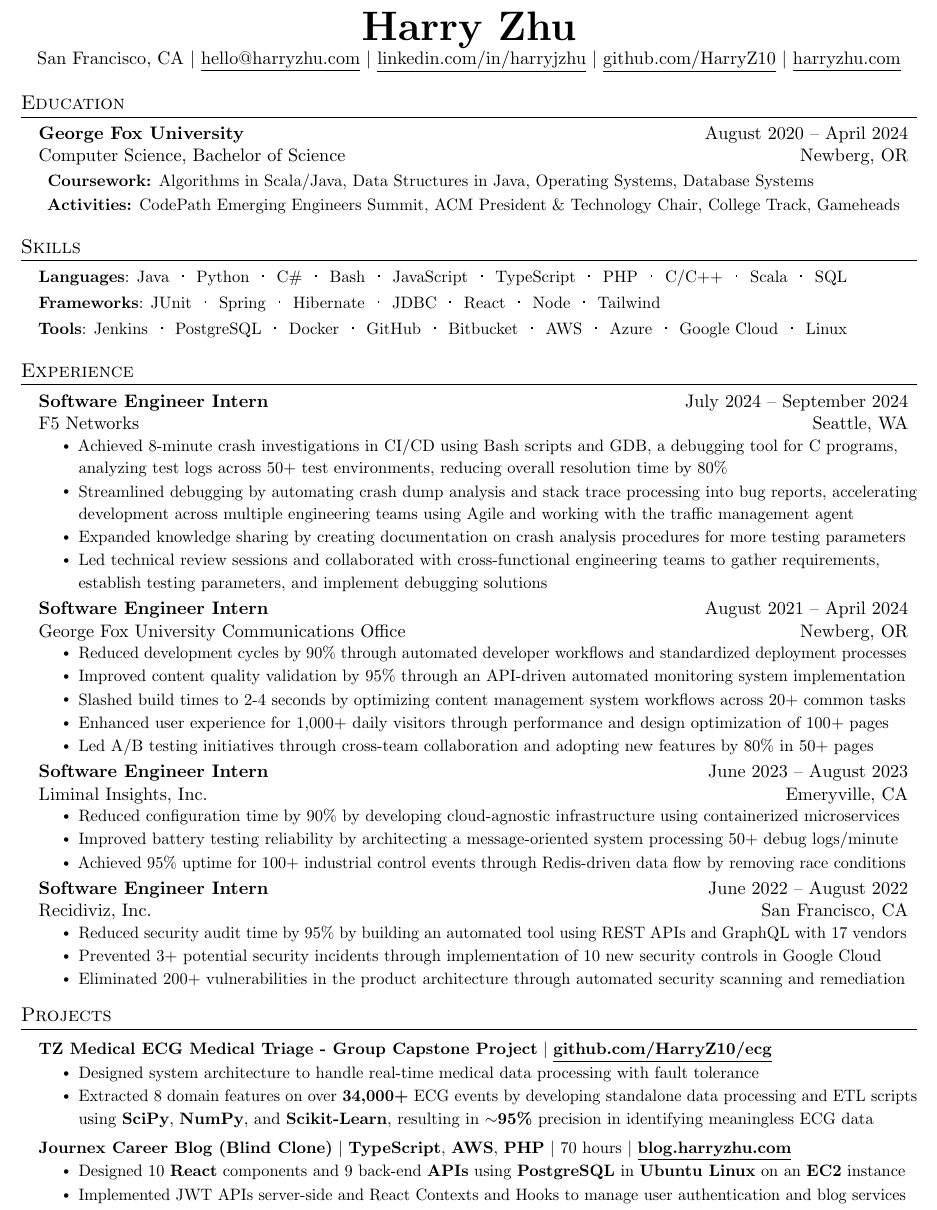
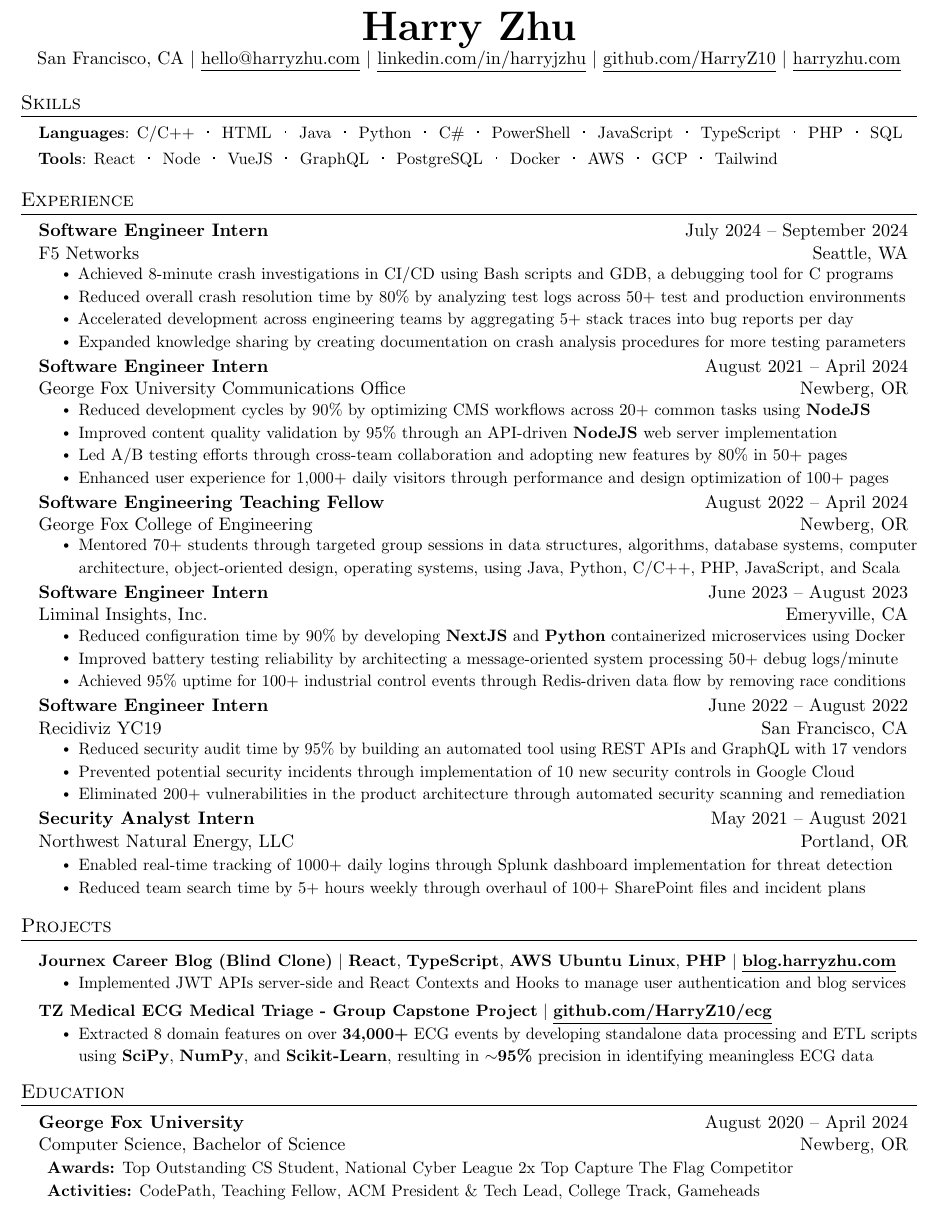
Before and after one commit to HarryZ10/resume, a LaTeX document (main.tex, which reads layout/sections/education.tex, layout/sections/experience.tex, layout/sections/projects.tex): part of the page, cut so that both start at the same text. Compiled offline with pdfLaTeX.

Commit message:
refactor: sections optimization

```diff
--- a/layout/sections/education.tex
+++ b/layout/sections/education.tex
@@ -4,8 +4,9 @@
     % \resumeSubheading
         {George Fox University}{August 2020 -- April 2024}
         {Computer Science, Bachelor of Science}{Newberg, OR}
-        {\textbf{Coursework:} Algorithms in Scala/Java, Data Structures in Java, Operating Systems, Database Systems}
-        {\textbf{Activities:} CodePath Emerging Engineers Summit, ACM President \& Technology Chair, College Track, Gameheads}
+        {\textbf{Awards:} Top Outstanding CS Student, National Cyber League 2x Top Capture The Flag Competitor}
+        % {\textbf{Coursework:} Distributed Programming, Algorithms, Object-Oriented Design, Data Structures in Java}
+        {\textbf{Activities:} CodePath, Teaching Fellow, ACM President \& Tech Lead, College Track, Gameheads}
   \resumeSubHeadingListEnd
 
 
--- a/layout/sections/experience.tex
+++ b/layout/sections/experience.tex
@@ -1,44 +1,62 @@
 \section{Experience}
   \resumeSubHeadingListStart
+
+    % \resumeSubheading
+    %   {Volunteer Software Engineer}{November 2024 -- Present}
+    %   {Recidiviz, Inc.}{Oakland, CA}
+    %   \resumeItemListStart
+    %     \resumeItem{Improving processes for the data platform across 8 state criminal justice systems}
+    %   \resumeItemListEnd
 
     \resumeSubheading
       {Software Engineer Intern}{July 2024 -- September 2024}
       {F5 Networks}{Seattle, WA}
       \resumeItemListStart
-        \resumeItem{Achieved 8-minute crash investigations in CI/CD using Bash scripts and GDB, a debugging tool for C programs, analyzing test logs across 50+ test environments, reducing overall resolution time by 80\%}
-        \resumeItem{Streamlined debugging by automating crash dump analysis and stack trace processing into bug reports, accelerating development across multiple engineering teams using Agile and working with the traffic management agent}
+        \resumeItem{Achieved 8-minute crash investigations in CI/CD using Bash scripts and GDB, a debugging tool for C programs}
+        \resumeItem{Reduced overall crash resolution time by 80\% by analyzing test logs across 50+ test and production environments}
+        \resumeItem{Accelerated development across engineering teams by aggregating 5+ stack traces into bug reports per day}
+        % \resumeItem{Streamlined debugging by automating crash dump analysis and stack trace processing into bug reports, accelerating development across multiple engineering teams using Agile and working with the traffic management agent}
         \resumeItem{Expanded knowledge sharing by creating documentation on crash analysis procedures for more testing parameters}
-        \resumeItem{Led technical review sessions and collaborated with cross-functional engineering teams to gather requirements, establish testing parameters, and implement debugging solutions}
+        % \resumeItem{Led technical review sessions and collaborated with cross-functional engineering teams to gather requirements, establish testing parameters, and implement debugging solutions}
       \resumeItemListEnd
 
     \resumeSubheading
       {Software Engineer Intern}{August 2021 -- April 2024}
       {George Fox University Communications Office}{Newberg, OR}
       \resumeItemListStart
-        \resumeItem{Reduced development cycles by 90\% through automated developer workflows and standardized deployment processes}
-        \resumeItem{Improved content quality validation by 95\% through an API-driven automated monitoring system implementation}
-        \resumeItem{Slashed build times to 2-4 seconds by optimizing content management system workflows across 20+ common tasks}
+        \resumeItem{Reduced development cycles by 90\% by optimizing CMS workflows across 20+ common tasks using \textbf{NodeJS}}
+        \resumeItem{Improved content quality validation by 95\% through an API-driven \textbf{NodeJS} web server implementation}
+        \resumeItem{Led A/B testing efforts through cross-team collaboration and adopting new features by 80\% in 50+ pages}
+        % \resumeItem{Reduced development cycles by 90\% through automated developer workflows and standardized deployment processes}
         \resumeItem{Enhanced user experience for 1,000+ daily visitors through performance and design optimization of 100+ pages}
         % \resumeItem{Achieved new feature adoption by 80\% through A/B testing of UX improvements across 100+ page components}
-        \resumeItem{Led A/B testing initiatives through cross-team collaboration and adopting new features by 80\% in 50+ pages}
         % \resumeItem{Facilitated requirements gathering sessions with stakeholders to define content management workflows}
+      \resumeItemListEnd
+
+    \resumeSubheading
+      {Software Engineering Teaching Fellow}{August 2022 -- April 2024}
+      {George Fox College of Engineering}{Newberg, OR}
+      \resumeItemListStart
+        \resumeItem{Mentored 70+ students through targeted group sessions in data structures, algorithms, database systems, computer architecture, object-oriented design, operating systems, using Java, Python, C/C++, PHP, JavaScript, and Scala}
+        % \resumeItem{Developed supplementary technical materials and debugging guides across Java, Python, and C++ programming languages}
+        % \resumeItem{Collaborated with faculty to host ICPC competitions with ACM-W leadership for 70+ computer science students}
       \resumeItemListEnd
 
     \resumeSubheading
       {Software Engineer Intern}{June 2023 -- August 2023}
       {Liminal Insights, Inc.}{Emeryville, CA}
       \resumeItemListStart
-        \resumeItem{Reduced configuration time by 90\% by developing cloud-agnostic infrastructure using containerized microservices}
+        \resumeItem{Reduced configuration time by 90\% by developing \textbf{NextJS} and \textbf{Python} containerized microservices using Docker}
         \resumeItem{Improved battery testing reliability by architecting a message-oriented system processing 50+ debug logs/minute}
         \resumeItem{Achieved 95\% uptime for 100+ industrial control events through Redis-driven data flow by removing race conditions}
       \resumeItemListEnd
 
     \resumeSubheading
       {Software Engineer Intern}{June 2022 -- August 2022}
-      {Recidiviz, Inc.}{San Francisco, CA}
+      {Recidiviz YC19}{San Francisco, CA}
       \resumeItemListStart
         \resumeItem{Reduced security audit time by 95\% by building an automated tool using REST APIs and GraphQL with 17 vendors}
-        \resumeItem{Prevented 3+ potential security incidents through implementation of 10 new security controls in Google Cloud}
+        \resumeItem{Prevented potential security incidents through implementation of 10 new security controls in Google Cloud}
         \resumeItem{Eliminated 200+ vulnerabilities in the product architecture through automated security scanning and remediation}
       \resumeItemListEnd
     % \resumeSubheading
@@ -83,13 +101,13 @@
     %         {\textbf{Trivy}}} for automated scans}
     %   \resumeItemListEnd
 
-    % \resumeSubheading
-    %   {Northwest Natural Energy, LLC}{May 2021 -- August 2021}
-    %   {Security Analyst Intern}{Portland, OR}
+    \resumeSubheading
+      {Security Analyst Intern}{May 2021 -- August 2021}
+      {Northwest Natural Energy, LLC}{Portland, OR}
 
-    %   \resumeItemListStart
-    %     \resumeItem{Enabled real-time tracking of 1000+ daily logins through Splunk dashboard implementation for threat detection}
-    %     \resumeItem{Reduced team search time by 5+ hours weekly through overhaul of 100+ SharePoint files and access protocols}
-    %   \resumeItemListEnd
+      \resumeItemListStart
+        \resumeItem{Enabled real-time tracking of 1000+ daily logins through Splunk dashboard implementation for threat detection}
+        \resumeItem{Reduced team search time by 5+ hours weekly through overhaul of 100+ SharePoint files and incident plans}
+      \resumeItemListEnd
 
   \resumeSubHeadingListEnd
--- a/layout/sections/projects.tex
+++ b/layout/sections/projects.tex
@@ -1,21 +1,23 @@
 \section{Projects}
     \resumeSubHeadingListStart
+        \resumeProjectHeading
+            {\textbf{Journex Career Blog (Blind Clone)} $|$ \textbf{React}, \textbf{TypeScript}, \textbf{AWS Ubuntu Linux}, \textbf{PHP} $|$ \underline{\href{https://github.com/HarryZ10/blog.harryzhu.com}{\textbf{blog.harryzhu.com}}}}
+
+            \resumeItemListStart
+                % \resumeItem{Designed 10 \textbf{React} components and 9 back-end \textbf{APIs} using \textbf{PostgreSQL} in \textbf{Ubuntu Linux} on an \textbf{EC2} instance}
+                \resumeItem{Implemented JWT APIs server-side and React Contexts and Hooks to manage user authentication and blog services}
+            \resumeItemListEnd
+
         \resumeProjectHeading
             {\textbf{TZ Medical ECG Medical Triage - Group Capstone Project} $|$ \underline{\href{https://github.com/HarryZ10/tzmedical-ecg-triage}{\textbf{github.com/HarryZ10/ecg}}}}
 
             \resumeItemListStart
-                \resumeItem{Designed system architecture to handle real-time medical data processing with fault tolerance}
+                % \resumeItem{Designed system architecture to handle real-time medical data processing with fault tolerance}
                 % \resumeItem{Collaborated with tech professionals to gather and translate business requirements into technical specifications}
             \resumeItem{Extracted 8 domain features on over \textbf{34,000+} ECG events by developing standalone data processing and ETL scripts using \textbf{SciPy}, \textbf{NumPy}, and \textbf{Scikit-Learn}, resulting in \textbf{\(\sim \)95\%} precision in identifying meaningless ECG data}
             \resumeItemListEnd
 
-        \resumeProjectHeading
-            {\textbf{Journex Career Blog (Blind Clone)} $|$ \textbf{TypeScript}, \textbf{AWS}, \textbf{PHP} $|$ 70 hours $|$ \underline{\href{https://github.com/HarryZ10/blog.harryzhu.com}{\textbf{blog.harryzhu.com}}}}
 
-            \resumeItemListStart
-                \resumeItem{Designed 10 \textbf{React} components and 9 back-end \textbf{APIs} using \textbf{PostgreSQL} in \textbf{Ubuntu Linux} on an \textbf{EC2} instance}
-                \resumeItem{Implemented JWT APIs server-side and React Contexts and Hooks to manage user authentication and blog services}
-            \resumeItemListEnd
 
         % \resumeProjectHeading
         %     % {\underline{\href{https://pickaboxdemo.netlify.app}
--- a/layout/sections/skills.tex
+++ b/layout/sections/skills.tex
@@ -4,48 +4,39 @@
 \section{Skills}
 \begin{itemize}[leftmargin=0.15in, label={}, itemsep=0pt, topsep=0pt]
 \small{\item{\textbf{Languages}:
+    C/C++\hspace{0.1em}\resumeDot\hspace{0.1em}
+    % CSS\hspace{0.1em}\resumeDot\hspace{0.1em}
+    HTML\hspace{0.1em}\resumeDot\hspace{0.1em}
     Java\hspace{0.1em}\resumeDot\hspace{0.1em}
     Python\hspace{0.1em}\resumeDot\hspace{0.1em}
     C\#\hspace{0.1em}\resumeDot\hspace{0.1em}
-    Bash\hspace{0.1em}\resumeDot\hspace{0.1em}
-    % PowerShell\hspace{0.1em}\resumeDot\hspace{0.1em}
+    % Bash\hspace{0.1em}\resumeDot\hspace{0.1em}
+    PowerShell\hspace{0.1em}\resumeDot\hspace{0.1em}
     JavaScript\hspace{0.1em}\resumeDot\hspace{0.1em}
     TypeScript\hspace{0.1em}\resumeDot\hspace{0.1em}
     PHP\hspace{0.1em}\resumeDot\hspace{0.1em}
-    C/C++\hspace{0.1em}\resumeDot\hspace{0.1em}
-    Scala\hspace{0.1em}\resumeDot\hspace{0.1em}
+    % Scala\hspace{0.1em}\resumeDot\hspace{0.1em}
     SQL
     }}
-\small{\item{\textbf{Frameworks}:
-    JUnit\hspace{0.1em}\resumeDot\hspace{0.1em}
-    Spring\hspace{0.1em}\resumeDot\hspace{0.1em}
-    Hibernate\hspace{0.1em}\resumeDot\hspace{0.1em}
-    JDBC\hspace{0.1em}\resumeDot\hspace{0.1em}
+\small{\item{\textbf{Tools}:
+    % Spring\hspace{0.1em}\resumeDot\hspace{0.1em}
+    % Hibernate\hspace{0.1em}\resumeDot\hspace{0.1em}
+    % JDBC\hspace{0.1em}\resumeDot\hspace{0.1em}
     React\hspace{0.1em}\resumeDot\hspace{0.1em}
     Node\hspace{0.1em}\resumeDot\hspace{0.1em}
-    % VueJS\hspace{0.1em}\resumeDot\hspace{0.1em}
+    VueJS\hspace{0.1em}\resumeDot\hspace{0.1em}
     % NextJS\hspace{0.1em}\resumeDot\hspace{0.1em}
-    % Django\hspace{0.1em}\resumeDot\hspace{0.1em}
-    % NoSQL\hspace{0.1em}\resumeDot\hspace{0.1em}
-    % Angular\hspace{0.1em}\resumeDot\hspace{0.1em}
+    GraphQL\hspace{0.1em}\resumeDot\hspace{0.1em}
+    % JUnit\hspace{0.1em}\resumeDot\hspace{0.1em}
+    PostgreSQL\hspace{0.1em}\resumeDot\hspace{0.1em}
+    Docker\hspace{0.1em}\resumeDot\hspace{0.1em}
+    AWS\hspace{0.1em}\resumeDot\hspace{0.1em}
+    GCP\hspace{0.1em}\resumeDot\hspace{0.1em}
+    % Cypress\hspace{0.1em}\resumeDot\hspace{0.1em}
+    % Jest\hspace{0.1em}\resumeDot\hspace{0.1em}
     Tailwind
     % SciPy\hspace{0.1em}\resumeDot\hspace{0.1em}
     % Tensorflow
     }}
-\small{\item{\textbf{Tools}:
-    % \hspace{0.1em}\resumeDot\hspace{0.1em}
-    Jenkins\hspace{0.1em}\resumeDot\hspace{0.1em}
-    PostgreSQL\hspace{0.1em}\resumeDot\hspace{0.1em}
-    Docker\hspace{0.1em}\resumeDot\hspace{0.1em}
-    GitHub\hspace{0.1em}\resumeDot\hspace{0.1em}
-    % Kubernetes\hspace{0.1em}\resumeDot\hspace{0.1em}
-    Bitbucket\hspace{0.1em}\resumeDot\hspace{0.1em}
-    AWS\hspace{0.1em}\resumeDot\hspace{0.1em}
-    % Langchain\hspace{0.1em}\resumeDot\hspace{0.1em}
-    Azure\hspace{0.1em}\resumeDot\hspace{0.1em}
-    Google Cloud\hspace{0.1em}\resumeDot\hspace{0.1em}
-    Linux
-    % Terraform\hspace{0.1em}\resumeDot\hspace{0.1em}
-    % Git
-    }}
+
 \end{itemize}
--- a/main.tex
+++ b/main.tex
@@ -5,9 +5,9 @@
 \begin{document}
 
 \input{layout/sections/header}
-\input{layout/sections/education}
 \input{layout/sections/skills}
 \input{layout/sections/experience}
 \input{layout/sections/projects}
+\input{layout/sections/education}
 
 \end{document}
```
Also changed, not shown: Zhu_Harry_Resume.pdf.
